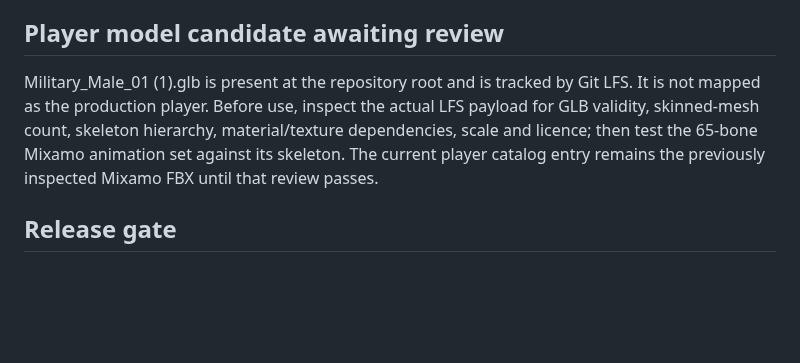
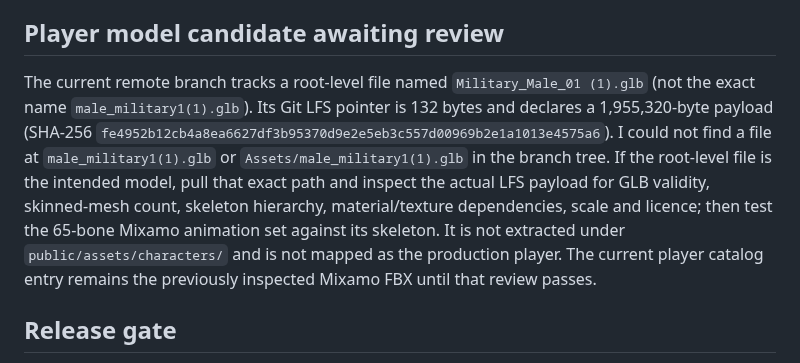
Before and after one commit to musombi123/MindSphere, a Markdown page: ASSETS_NEEDED.md, the part around the change. Drawn GitHub-style; blank space fills up the shorter version.

Commit message:
Record the exact tracked soldier GLB path and pending LFS review

```diff
--- a/ASSETS_NEEDED.md
+++ b/ASSETS_NEEDED.md
@@ -54,7 +54,7 @@ Use original or properly licensed recordings and include source, licence, attrib
 
 ## Player model candidate awaiting review
 
-Military_Male_01 (1).glb is present at the repository root and is tracked by Git LFS. It is not mapped as the production player. Before use, inspect the actual LFS payload for GLB validity, skinned-mesh count, skeleton hierarchy, material/texture dependencies, scale and licence; then test the 65-bone Mixamo animation set against its skeleton. The current player catalog entry remains the previously inspected Mixamo FBX until that review passes.
+The current remote branch tracks a root-level file named `Military_Male_01 (1).glb` (not the exact name `male_military1(1).glb`). Its Git LFS pointer is 132 bytes and declares a 1,955,320-byte payload (SHA-256 `fe4952b12cb4a8ea6627df3b95370d9e2e5eb3c557d00969b2e1a1013e4575a6`). I could not find a file at `male_military1(1).glb` or `Assets/male_military1(1).glb` in the branch tree. If the root-level file is the intended model, pull that exact path and inspect the actual LFS payload for GLB validity, skinned-mesh count, skeleton hierarchy, material/texture dependencies, scale and licence; then test the 65-bone Mixamo animation set against its skeleton. It is not extracted under `public/assets/characters/` and is not mapped as the production player. The current player catalog entry remains the previously inspected Mixamo FBX until that review passes.
 
 ## Release gate
 
```
